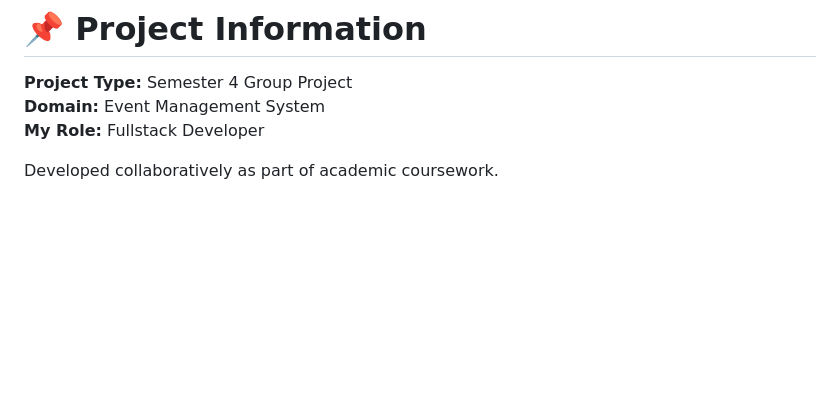
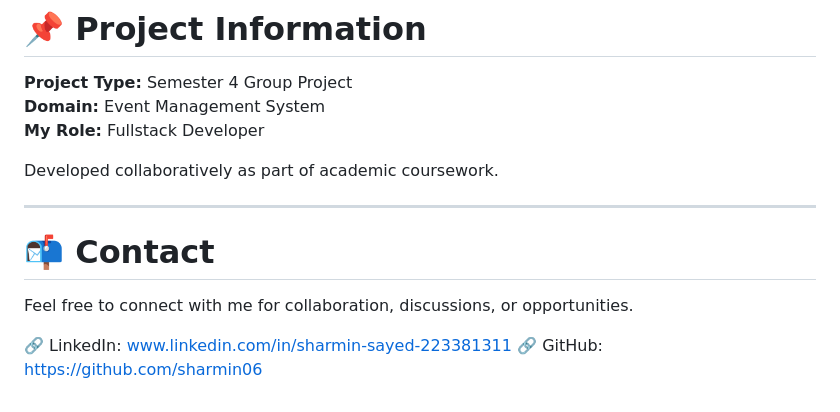
Before and after one commit to sharmin06/DoItForThePlot, a Markdown page: README.md, the part around the change. GitHub-like rendering; blank space fills up the shorter version.

Commit message:
Finalized project README and documentation
Added contact information section with LinkedIn and GitHub links.

```diff
--- a/README.md
+++ b/README.md
@@ -196,3 +196,12 @@ cd DoItForThePlot
 **My Role:** Fullstack Developer
 
 Developed collaboratively as part of academic coursework.
+
+---
+
+# 📬 Contact
+
+Feel free to connect with me for collaboration, discussions, or opportunities.
+
+🔗 LinkedIn: www.linkedin.com/in/sharmin-sayed-223381311
+🔗 GitHub: https://github.com/sharmin06
```
